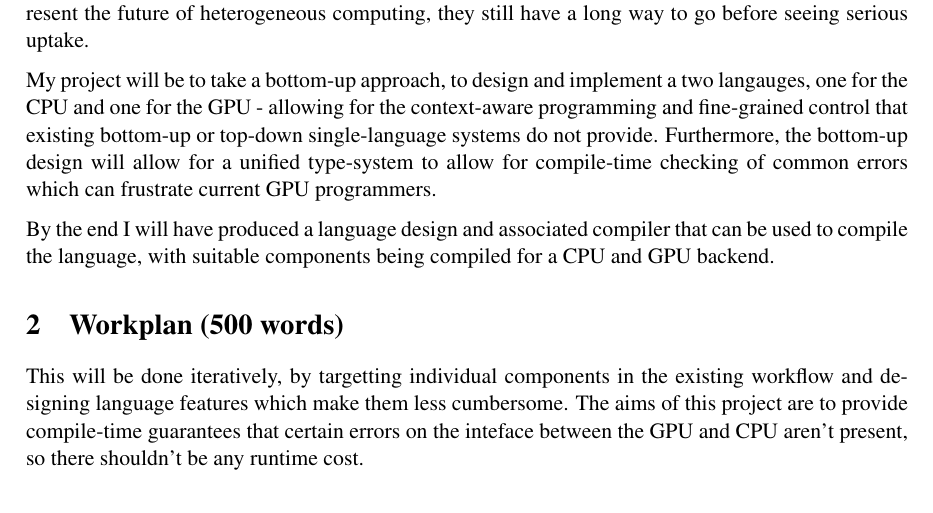
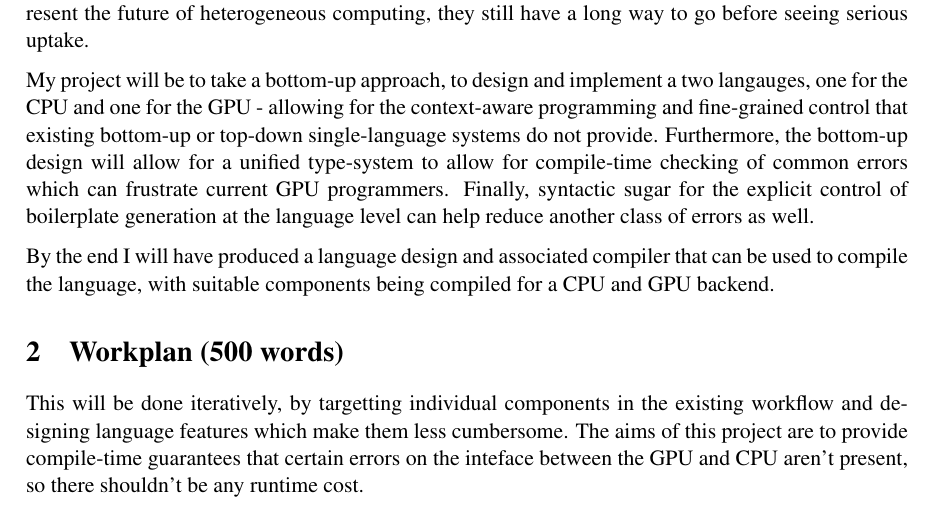
Before and after one commit to moosichu/part_iii_dissertation, a LaTeX paper (proposal.tex): part of page 2 of 5, cut so that both start at the same text. Compiled offline with pdfLaTeX.

Commit message:
Add section on boilerplate generation

```diff
--- a/proposal.tex
+++ b/proposal.tex
@@ -90,7 +90,9 @@ langauges, one for the CPU and one for the GPU - allowing for the context-aware
 programming and fine-grained control that existing bottom-up or top-down
 single-language systems do not provide. Furthermore, the bottom-up design will
 allow for a unified type-system to allow for compile-time checking of common
-errors which can frustrate current GPU programmers.
+errors which can frustrate current GPU programmers. Finally, syntactic sugar
+for the explicit control of boilerplate generation at the language level can
+help reduce another class of errors as well.
 
 By the end I will have produced a language design and associated compiler that
 can be used to compile the language, with suitable components being compiled
```
Also changed, not shown: proposal.tex (1 more changed lines).
